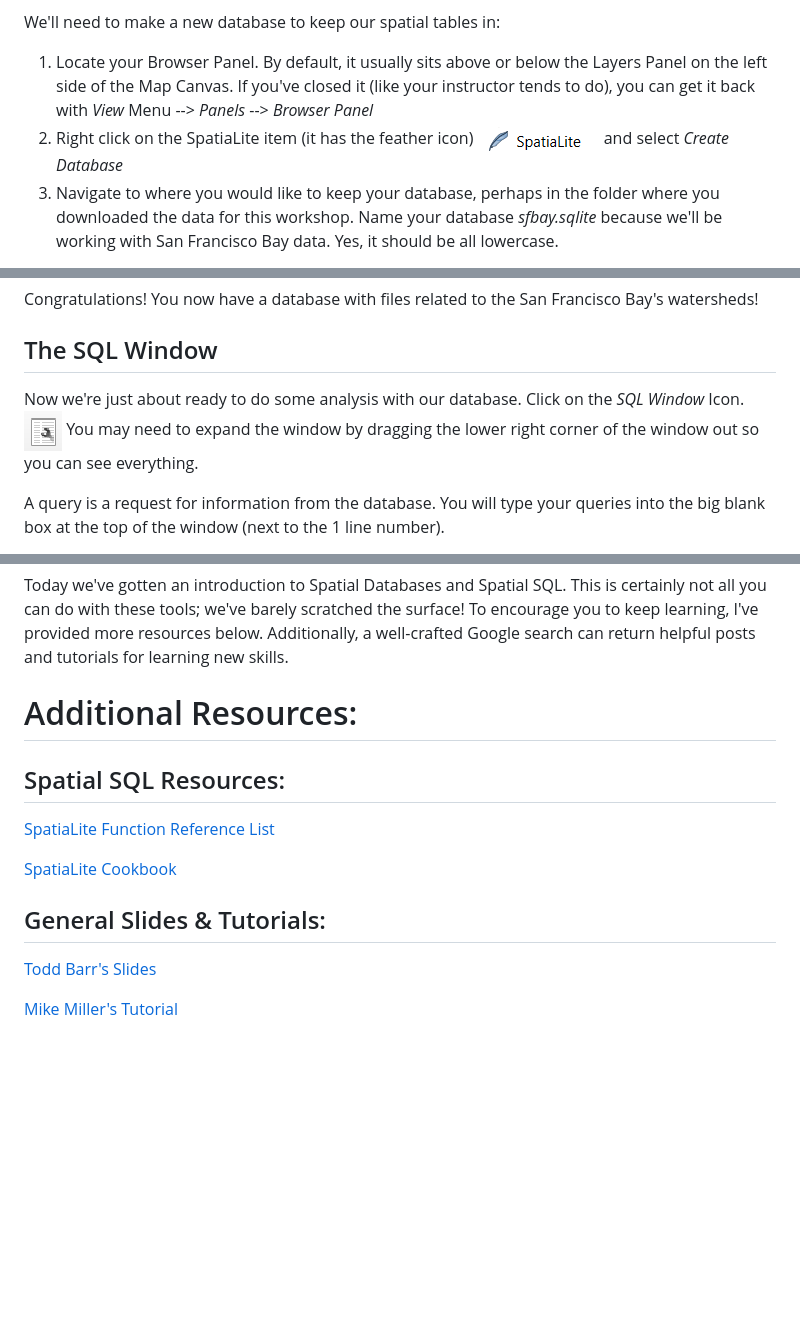
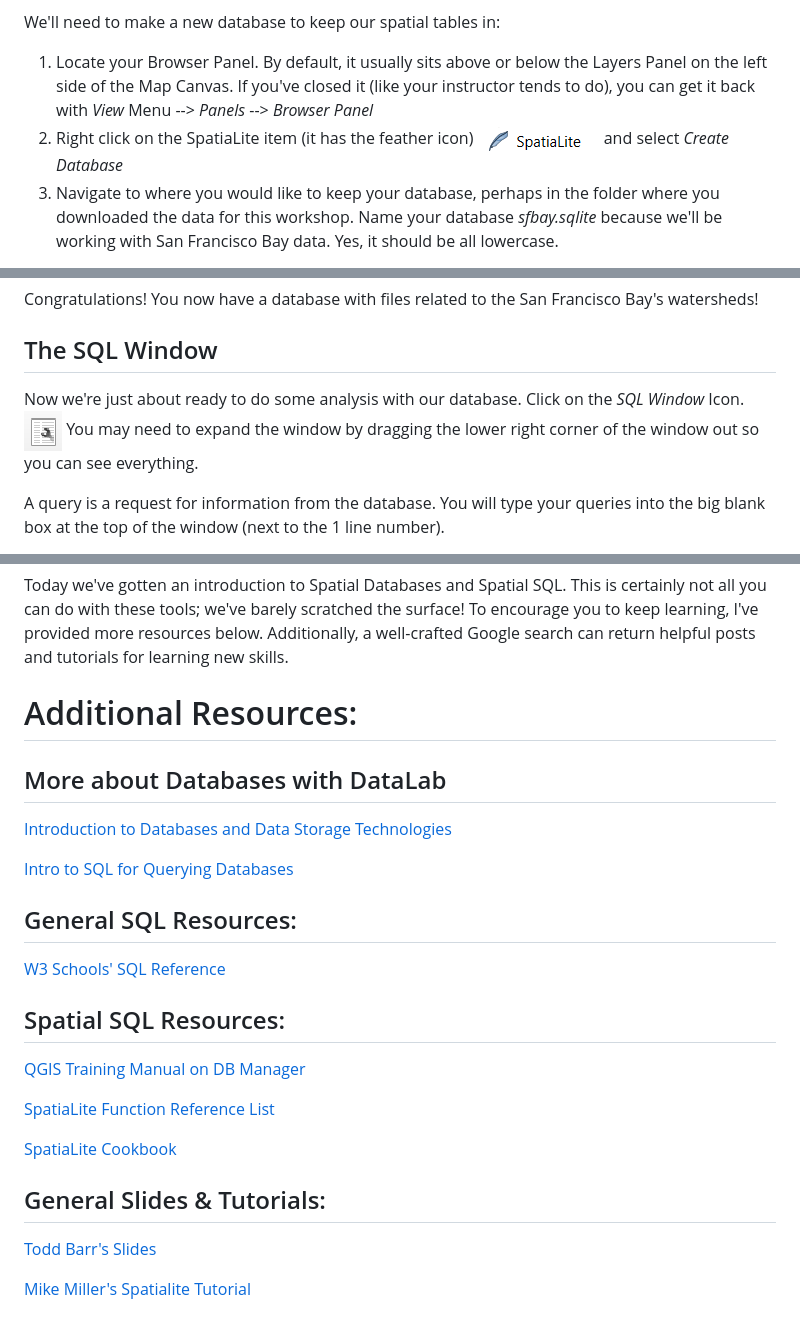
Before and after one commit to ucdavisdatalab/Spatial_SQL, a Markdown page: README.md, 3 parts joined by grey strips. Rendered like a GitHub page; blank space fills up the shorter version.

Commit message:
add resources

```diff
--- a/README.md
+++ b/README.md
@@ -110,7 +110,7 @@ You can think of a database as a folder in which you keep tables that are relate
 We'll need to make a new database to keep our spatial tables in:
 
 1. Locate your Browser Panel. By default, it usually sits above or below the Layers Panel on the left side of the Map Canvas.  If you've closed it (like your instructor tends to do), you can get it back with *View* Menu --> *Panels* --> *Browser Panel*
-1. Right click on the SpatiaLite item (it has the feather icon) ![alt text](images/QGIS_Spatialite_Icon.png) and select *Create Database*
+1. Right click on the SpatiaLite item (it has the feather icon) ![alt text](/images/QGIS_Spatialite_Icon.png) and select *Create Database*
 1. Navigate to where you would like to keep your database, perhaps in the folder where you downloaded the data for this workshop.  Name your database *sfbay.sqlite* because we'll be working with San Francisco Bay data.  Yes, it should be all lowercase.
 
 You may have noticed that there are many database format options available to you besides SpatiaLite.  We're working with a SpatiaLite file today, but you can match your future databases to the needs of your project.  Different database formats have different functions available and can be better for certain types of analysis.  For example, PostGIS is great for geocoding and also for working with very large datasets, among other things.
@@ -143,7 +143,7 @@ Congratulations!  You now have a database with files related to the San Francisc
 
 ## The SQL Window
 
-Now we're just about ready to do some analysis with our database.  Click on the *SQL Window* Icon. ![alt text](images/QGIS_SQLWindow.png) You may need to expand the window by dragging the lower right corner of the window out so you can see everything.
+Now we're just about ready to do some analysis with our database.  Click on the *SQL Window* Icon. ![alt text](/images/QGIS_SQLWindow.png) You may need to expand the window by dragging the lower right corner of the window out so you can see everything.
 
 A query is a request for information from the database. You will type your queries into the big blank box at the top of the window (next to the 1 line number).
 
@@ -318,7 +318,19 @@ Today we've gotten an introduction to Spatial Databases and Spatial SQL.  This i
 
 # Additional Resources:
 
+## More about Databases with DataLab
+
+[Introduction to Databases and Data Storage Technologies](https://ucdavisdatalab.github.io/workshop_intro_to_databases/)
+
+[Intro to SQL for Querying Databases](https://ucdavisdatalab.github.io/workshop_intro_to_sql/)
+
+## General SQL Resources:
+
+[W3 Schools' SQL Reference](https://www.w3schools.com/sql/)
+
 ## Spatial SQL Resources:
+
+[QGIS Training Manual on DB Manager](https://docs.qgis.org/3.34/en/docs/training_manual/databases/db_manager.html)
 
 [SpatiaLite Function Reference List](http://www.gaia-gis.it/gaia-sins/spatialite-sql-4.2.0.html)
 
@@ -328,4 +340,4 @@ Today we've gotten an introduction to Spatial Databases and Spatial SQL.  This i
 
 [Todd Barr's Slides](https://www.slideshare.net/gis_todd/foss4g-2017-spatial-sql-for-rookies)
 
-[Mike Miller's Tutorial](http://millermountain.com/geospatialblog/2017/10/23/qgis-and-spatialite/)
+[Mike Miller's Spatialite Tutorial](http://millermountain.com/geospatialblog/2017/10/23/qgis-and-spatialite/)
```
